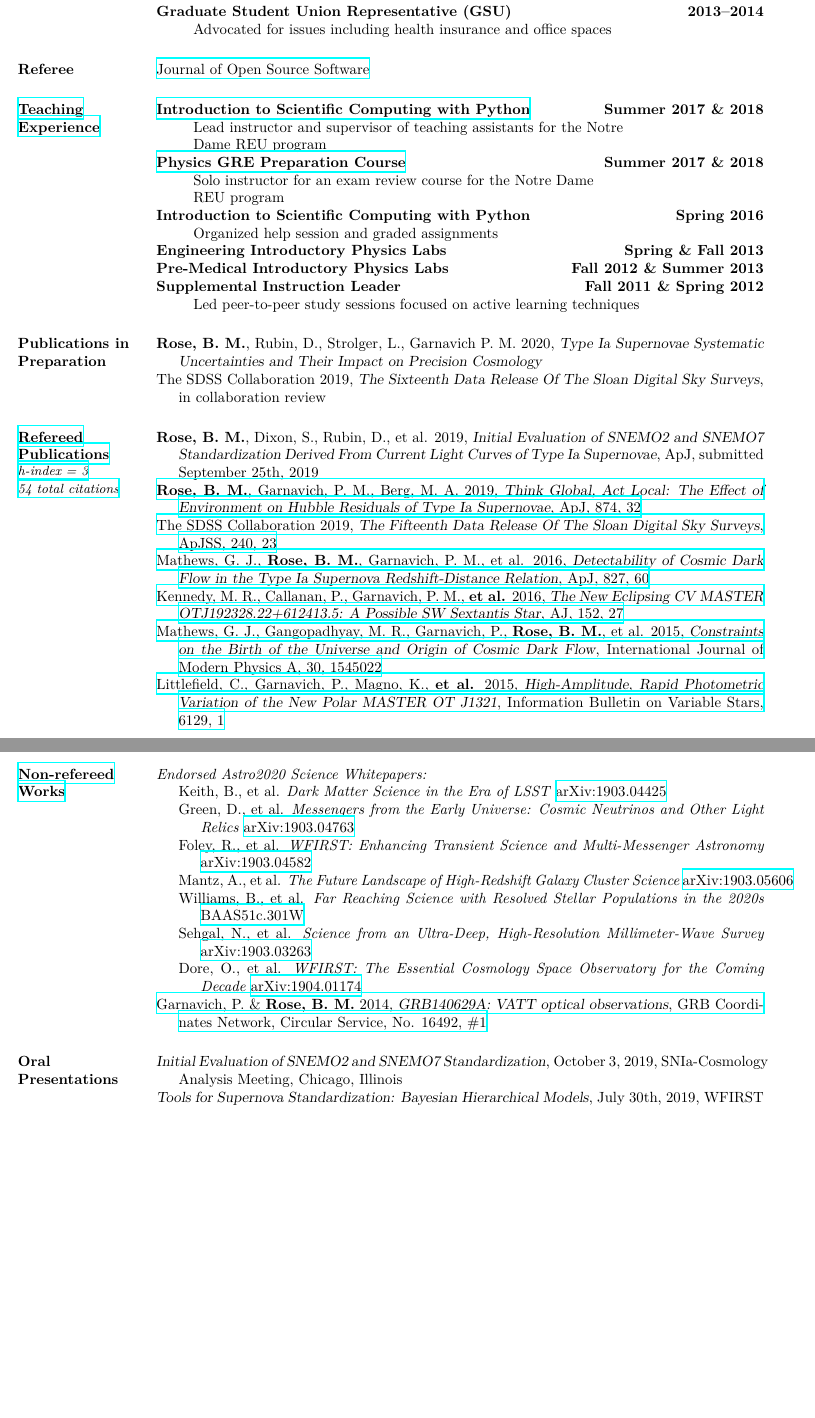
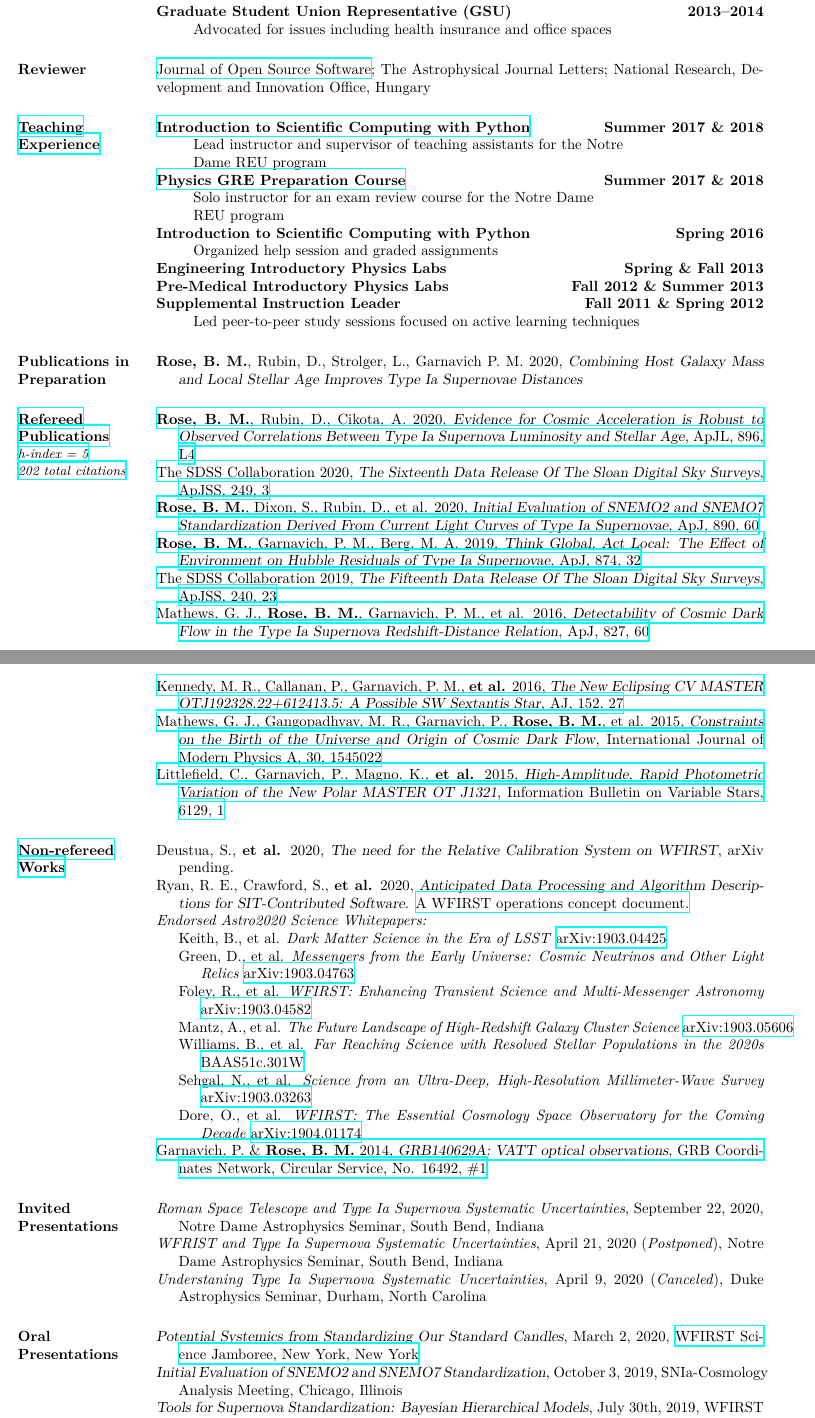
Before and after one commit to benjaminrose/CV, a LaTeX CV (Rose_CV.tex): two parts of pages 2 and 3 of 3 before the commit and two parts of pages 2 and 3 of 4 after it, joined at a grey line, cut so that both start at the same text, the shorter picture padded with empty space. Compiled offline with XeLaTeX.

Commit message:
As time goes on, this gets longer.

```diff
--- a/Rose_CV.tex
+++ b/Rose_CV.tex
@@ -5,7 +5,7 @@
 %\usepackage{charter}
 \renewcommand*\sfdefault{uop}
 %\renewcommand*\familydefault{\sfdefault} %% Only if the base font of the document is to  be sans serif
-\usepackage[T1]{fontenc}
+% \usepackage[T1]{fontenc}  % this package does not work on TraviCI
 %\usepackage{helvetica} % uses helvetica postscript font (download helvetica.sty)
 %\usepackage{newcent}   % uses new century schoolbook postscript font
 % \setlength{\textwidth}{5.2in}%{5.2in} % set width of text portion
@@ -450,9 +460,9 @@ Windows %\\
 
 
 
-\section{Referee}
+\section{Reviewer}
 
-\href{https://github.com/openjournals/joss-reviews/issues?utf8=✓&q=is\%3Aissue+benjaminrose+label\%3Areview}{Journal of Open Source Software}
+\href{https://github.com/openjournals/joss-reviews/issues?utf8=✓&q=is\%3Aissue+benjaminrose+label\%3Areview}{Journal of Open Source Software}; The Astrophysical Journal Letters; National Research, Development and Innovation Office, Hungary
 
 
 
@@ -533,20 +543,22 @@ year |   Fall        | Spring        | Summer
 
 
 \hangindent=15pt
-% \textbullet
-% {\textcolor{light-gray}{\textbullet}}
-{\bf Rose, B. M.}, Rubin, D., Strolger, L., Garnavich P. M. 2020, {\sl Type Ia Supernovae Systematic Uncertainties and Their Impact on Precision Cosmology}
+% \vspace{-12pt}
+\hangindent=15pt
+{\bf Rose, B. M.}, Rubin, D., Strolger, L., Garnavich P. M. 2020, {\sl Combining Host Galaxy Mass and Local Stellar Age Improves Type Ia Supernovae Distances}
 
-\vspace{-12pt}
-\hangindent=15pt
-% \textbullet
-% {\footnotesize \textcolor{light-gray}{\textbullet}}
-The SDSS Collaboration 2019, {\sl The Sixteenth Data Release Of The Sloan Digital Sky Surveys}, in collaboration review
+% \vspace{-12pt}
+% \hangindent=15pt
+% {\bf Rose, B. M.}, Rubin, D., Dixon, S., et al. 2020, {\sl Testing Linear Standardization of Type Ia Supernovae using Gaussian Processes}
 
+% \vspace{-12pt}
+% \hangindent=15pt
+% {\bf Rose, B. M.} 2020, {\sl Host Galaxy Corrections are a Red Herring:  Type Ia Supernovae Need Nonlinear Models}
 
 % \vspace{-12pt}
 % \hangindent=15pt {\textcolor{light-gray}{\textbullet}}
 % {\bf Rose, B. M.} 2020, {\sl Supernovae Survey Cadence and the Ability to Constrain Type Ia Systematic Errors}.
+
 
 
 
@@ -560,9 +572,14 @@ The SDSS Collaboration 2019, {\sl The Sixteenth Data Release Of The Sloan Digita
 % \href{https://ui.adsabs.harvard.edu/search/filter_property_fq_property=AND&filter_property_fq_property=property\%3A\%22refereed\%22&fq=\%7B!type\%3Daqp\%20v\%3D\%24fq_property\%7D&fq_property=(property\%3A\%22refereed\%22)&q=orcid\%3A0000-0002-1873-8973&sort=date\%20desc\%2C\%20bibcode\%20desc&p_=0}
 \href{https://ui.adsabs.harvard.edu/search/filter_property_fq_property=AND&filter_property_fq_property=property\%3A\%22refereed\%22&fq=\%7B!type\%3Daqp\%20v\%3D\%24fq_property\%7D&fq_property=(property\%3A\%22refereed\%22)&p_=0&q=orcid\%3A0000-0002-1873-8973&sort=citation_count\%20desc\%2C\%20bibcode\%20desc}
 {Refereed Publications\\
-\normalfont \textit{\small{h-index = 3\\
-54 total citations}}}
+\normalfont \textit{\small{h-index = 5\\
+202 total citations
+% \\\dagger~ $>25$ citations
+% \\\star~ $>10$ citation
+}}}
 }
+% \newcommand{\twofive}{\hspace{-0.75em}\dagger~}
+% \newcommand{\ten}{\hspace{-0.75em}\star~}
 
 % \begin{etaremune}%[align=left]
 
@@ -570,13 +587,23 @@ The SDSS Collaboration 2019, {\sl The Sixteenth Data Release Of The Sloan Digita
 % \hangindent=15pt {\footnotesize \textcolor{light-gray}{9}} \href{https://ui.adsabs.harvard.edu/}{{\bf Rose, B. M.}, Rubin, D., Strolger, L., Garnavich P. M.  2019, {\sl Type Ia Supernovae Systematic Uncertainties}, in prep.}
 % \vspace{-12pt}
 
-% \hangindent=15pt {\footnotesize \textcolor{light-gray}{8}} The SDSS Collaboration 2019, {\sl The Sixteenth Data Release Of The Sloan Digital Sky Surveys}, in prep.
-% \vspace{-12pt}
+\hangindent=15pt
+% {\footnotesize \textcolor{light-gray}{8}}
+\href{https://ui.adsabs.harvard.edu/abs/2020ApJ...896L...4R/abstract}{{\bf Rose, B. M.}, Rubin, D., Cikota, A. 2020, {\sl Evidence for Cosmic Acceleration is Robust to Observed Correlations Between Type Ia Supernova Luminosity and Stellar Age}, ApJL, 896, L4}
+% in press accepted May 15, 2020, %\href{http://arxiv.org/abs/2002.12382}{arXiv:2002.12382}
+\vspace{-12pt}
+
+\hangindent=15pt
+% {\footnotesize \textcolor{light-gray}{8}}
+\href{https://ui.adsabs.harvard.edu/abs/2020ApJS..249....3A/abstract}{The SDSS Collaboration 2020, {\sl The Sixteenth Data Release Of The Sloan Digital Sky Surveys}, ApJSS, 249, 3}
+%, in press, accepted May 11th, 2020, \href{http://arxiv.org/abs/1912.02905}{arXiv:1912.02905}
+\vspace{-12pt}
+
 
 \hangindent=15pt
 % {\footnotesize \textcolor{light-gray}{7}}
 % \href{https://ui.adsabs.harvard.edu/}{
-{\bf Rose, B. M.}, Dixon, S., Rubin, D., et al.  2019, {\sl Initial Evaluation of SNEMO2 and SNEMO7 Standardization Derived From Current Light Curves of Type Ia Supernovae}, ApJ, submitted September 25th, 2019%}
+\href{https://ui.adsabs.harvard.edu/#abs/2019arXiv191209993R/abstract}{{\bf Rose, B. M.}, Dixon, S., Rubin, D., et al.  2020, {\sl Initial Evaluation of SNEMO2 and SNEMO7 Standardization Derived From Current Light Curves of Type Ia Supernovae}, ApJ, 890, 60} %\href{http://arxiv.org/abs/1912.09993}{arXiv:1912.09993}%}
 \vspace{-12pt}
 
 \hangindent=15pt
@@ -615,9 +641,14 @@ The SDSS Collaboration 2019, {\sl The Sixteenth Data Release Of The Sloan Digita
 \section{\href{https://ui.adsabs.harvard.edu/\#search/q=orcid\%3A\%220000-0002-1873-8973\%22&sort=date\%20desc\%2C\%20bibcode\%20desc}{Non-refereed Works}}
 
-% \hangindent=15pt \href{}{{\bf Rose, B. M.} \& Rubin, D. 2019, {\sl UNITY results from C13}, Res. Notes AAS, \textit{in prep.}}
-% \vspace{-12pt}
+\hangindent=15pt
+Deustua, S., \textbf{et al.} 2020, {\sl The need for the Relative Calibration System on WFIRST}, arXiv pending.
+\vspace{-12pt}
 
-% \hangindent=15pt \href{}{{\bf Rose, B. M.} 2019, {\sl Supernovae Survey Cadence and the Ability to Constrain Type Ia Systematic Errors}, Res. Notes AAS, \textit{in prep.}}
+\hangindent=15pt
+Ryan, R. E., Crawford, S., \textbf{et al.} 2020, {\sl Anticipated Data Processing and Algorithm Descriptions for SIT-Contributed Software.} \href{https://outerspace.stsci.edu/display/FWG/Anticipated+Data+Processing+and+Algorithm+Descriptions+for+SIT-Contributed+Software}{A WFIRST operations concept document.}
+\vspace{-12pt}
+
+% \hangindent=15pt \href{}{{\bf Rose, B. M.} 2019, {\sl Supernovae Survey Cadence and the Ability to Constrain Type Ia Systematic Uncertainties}, WFRIST Note, arXiv:0000.000000, \textit{in prep.}}
 % \vspace{-12pt}
 
 \textit{Endorsed Astro2020 Science Whitepapers:}
@@ -655,7 +686,30 @@ Dore, O., et al. \textit{WFIRST: The Essential Cosmology Space Observatory for t
 
 
 
+
+\section{Invited \\Presentations}
+
+\hangindent=15pt
+% {\footnotesize 6}
+{\it Roman Space Telescope and Type Ia Supernova Systematic Uncertainties}, September 22, 2020, Notre Dame Astrophysics Seminar, South Bend, Indiana
+\vspace{-12pt}
+
+\hangindent=15pt
+% {\footnotesize 6}
+{\it WFRIST and Type Ia Supernova Systematic Uncertainties}, April 21, 2020 (\textit{Postponed}), Notre Dame Astrophysics Seminar, South Bend, Indiana
+\vspace{-12pt}
+
+\hangindent=15pt
+% {\footnotesize 6}
+{\it Understaning Type Ia Supernova Systematic Uncertainties}, April 9, 2020 (\textit{Canceled}), Duke Astrophysics Seminar, Durham, North Carolina
+
+
 \section{Oral \\Presentations}
+
+\hangindent=15pt
+% {\footnotesize 7}
+{\sl Potential Systemics from Standardizing Our Standard Candles}, March 2, 2020, \href{https://indico.flatironinstitute.org/event/122/#43-potential-systemics-from-st}{WFIRST Science Jamboree, New York, New York}
+\vspace{-12pt}
 
 % science coffee (SENMO/UNITY) at stsci, 16 October 2019
 
```
Also changed, not shown: Rose_CV.tex (46 more changed lines).
